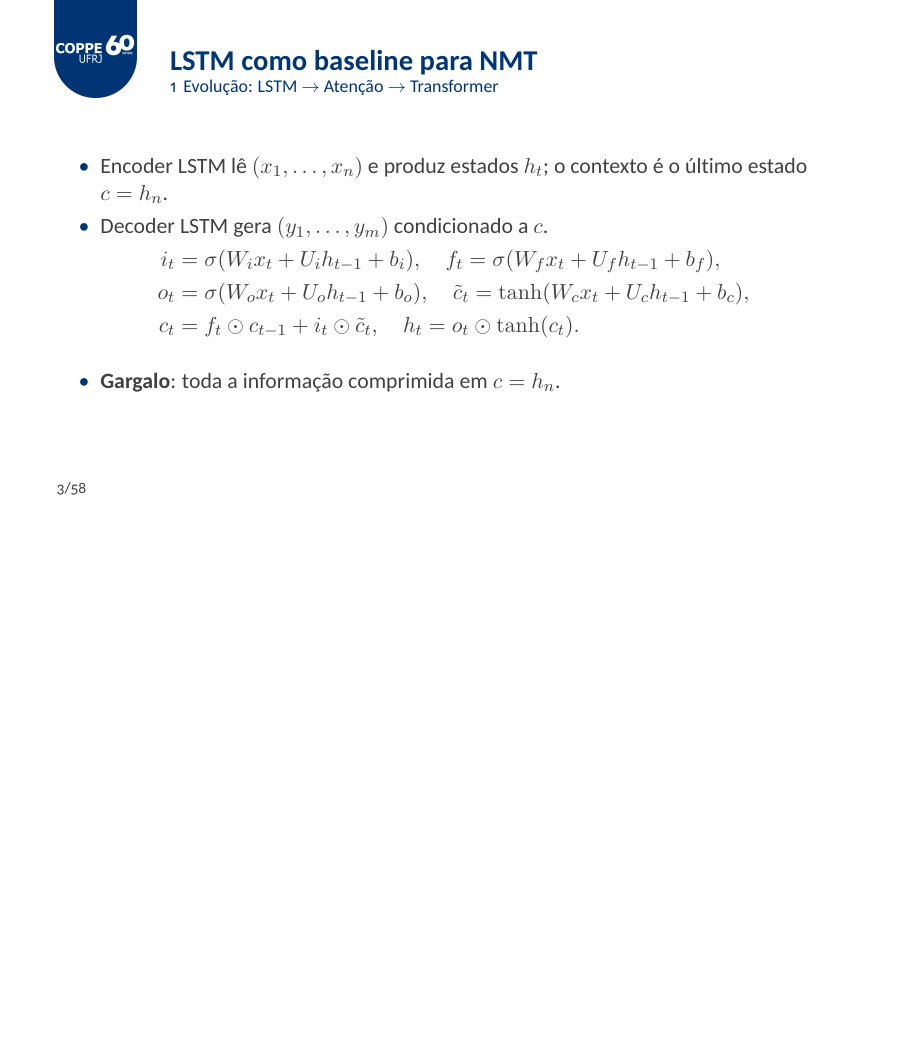
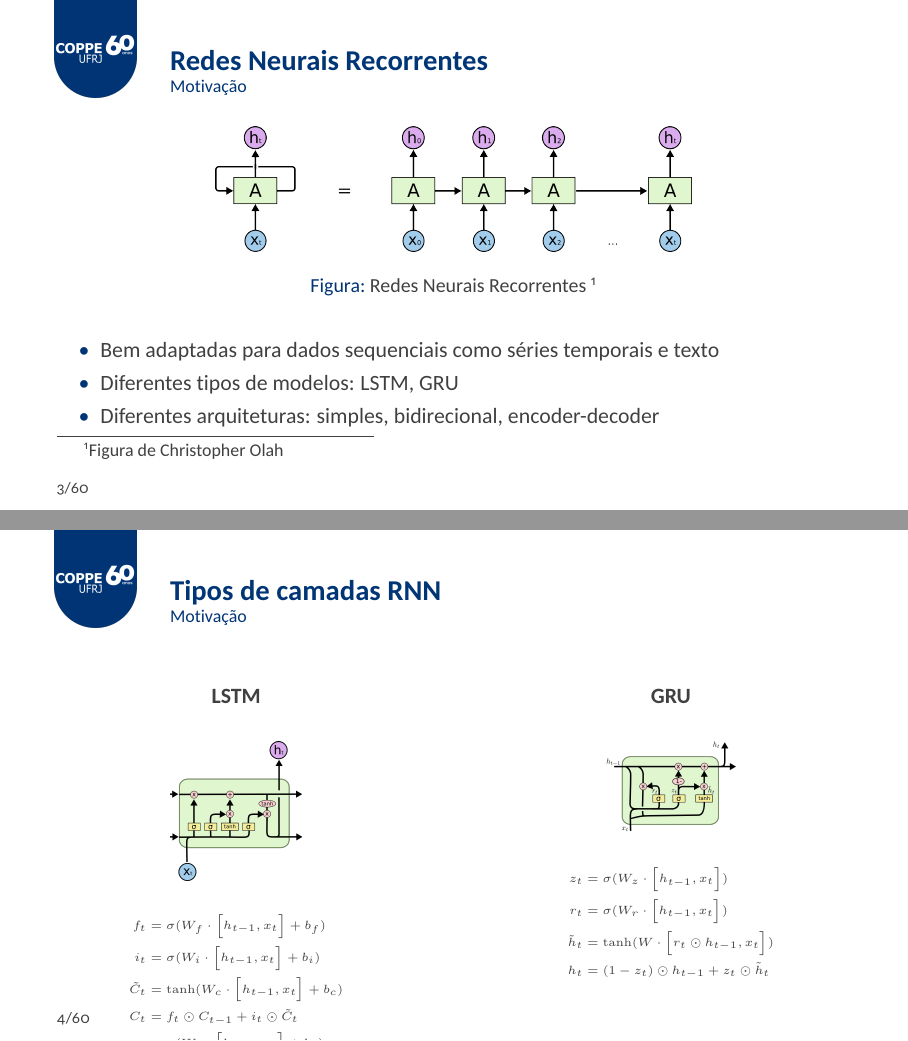
Before and after one commit to felipefg/CPE883-attention-models, LaTeX slides (beamerpolito.tex): page 3 of 113 before the commit and pages 3 and 4 of 115 after it, the two joined at a grey line, the shorter picture padded with empty space. The pictures show the PDF file beamerpolito.pdf that the author committed with the source.

Commit message:
Slides sobre RNN

```diff
--- a/beamerpolito.tex
+++ b/beamerpolito.tex
@@ -37,6 +38,69 @@
 
 \section{Evolução: LSTM \texorpdfstring{$\rightarrow$}{->} Atenção \texorpdfstring{$\rightarrow$}{->} Transformer}
 
+
+\begin{frame}{Redes Neurais Recorrentes}
+	\framesubtitle{Motivação}
+
+	\begin{figure}[h]
+		\centering
+		\includegraphics[width=0.6\textwidth]{assets/colah-RNN-unrolled.png}
+		\caption{Redes Neurais Recorrentes \footnote{Figura de \href{https://colah.github.io/posts/2015-08-Understanding-LSTMs/}{Christopher Olah}}}
+	\end{figure}
+
+	\begin{itemize}
+		\item Bem adaptadas para dados sequenciais como séries temporais e texto
+		\item Diferentes tipos de modelos: LSTM, GRU
+		\item Diferentes arquiteturas: simples, bidirecional, encoder-decoder
+	\end{itemize}
+
+\end{frame}
+
+\begin{frame}{Tipos de camadas RNN}
+	\framesubtitle{Motivação}
+	\begin{columns}[t]
+		\column{0.5\textwidth}
+		\begin{center}
+			\textbf{LSTM}
+		\end{center}
+
+		\begin{figure}[h]
+			\centering
+			\includegraphics[width=0.33\textwidth]{assets/colah-LSTM-layer.png}
+		\end{figure}
+
+		\tiny\[
+			\begin{aligned}
+				f_t         & = \sigma(W_f \cdot \left[h_{t-1}, x_t \right] + b_f) \\
+				i_t         & = \sigma(W_i \cdot \left[h_{t-1}, x_t \right] + b_i) \\
+				\tilde{C}_t & = \tanh(W_c \cdot \left[h_{t-1}, x_t \right] + b_c)  \\
+				C_t         & = f_t \odot C_{t-1} + i_t \odot \tilde{C}_t          \\
+				o_t         & = \sigma(W_o \cdot \left[h_{t-1}, x_t \right] + b_o) \\
+				h_t         & = o_t \odot \tanh(c_t)
+			\end{aligned}
+		\]
+		\column{0.5\textwidth}
+		\begin{center}
+			\textbf{GRU}
+		\end{center}
+
+		\begin{figure}[h]
+			\centering
+			\includegraphics[width=0.33\textwidth]{assets/colah-GRU-layer.png}
+		\end{figure}
+
+		\tiny\[
+			\begin{aligned}
+				z_t         & = \sigma(W_z \cdot \left[h_{t-1}, x_t \right])        \\
+				r_t         & = \sigma(W_r \cdot \left[h_{t-1}, x_t \right])        \\
+				\tilde{h}_t & = \tanh(W \cdot \left[r_t \odot h_{t-1}, x_t \right]) \\
+				h_t         & = (1 - z_t) \odot h_{t-1} + z_t \odot \tilde{h}_t
+			\end{aligned}
+		\]
+
+	\end{columns}
+\end{frame}
+
 % 1) LSTM baseline: encoder-decoder e gargalo
 \begin{frame}{LSTM como baseline para NMT}
 	\begin{itemize}
```
Also changed, not shown: assets/colah-GRU-layer.png (added), assets/colah-LSTM-layer.png (added), assets/colah-RNN-unrolled.png (added), beamerpolito.pdf, beamerpolito.tex (19 more changed lines). Lines whose indentation alone changed are shown as unchanged.
